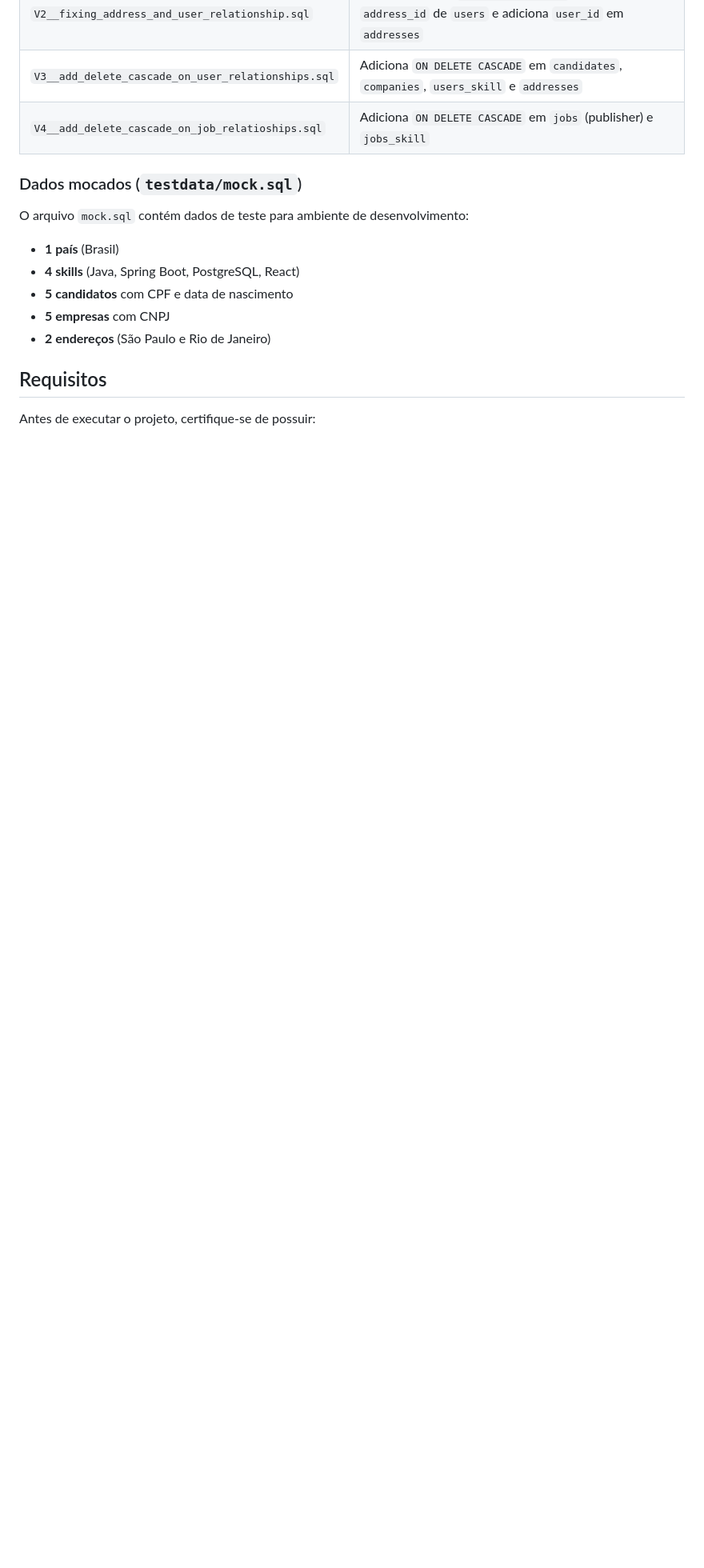
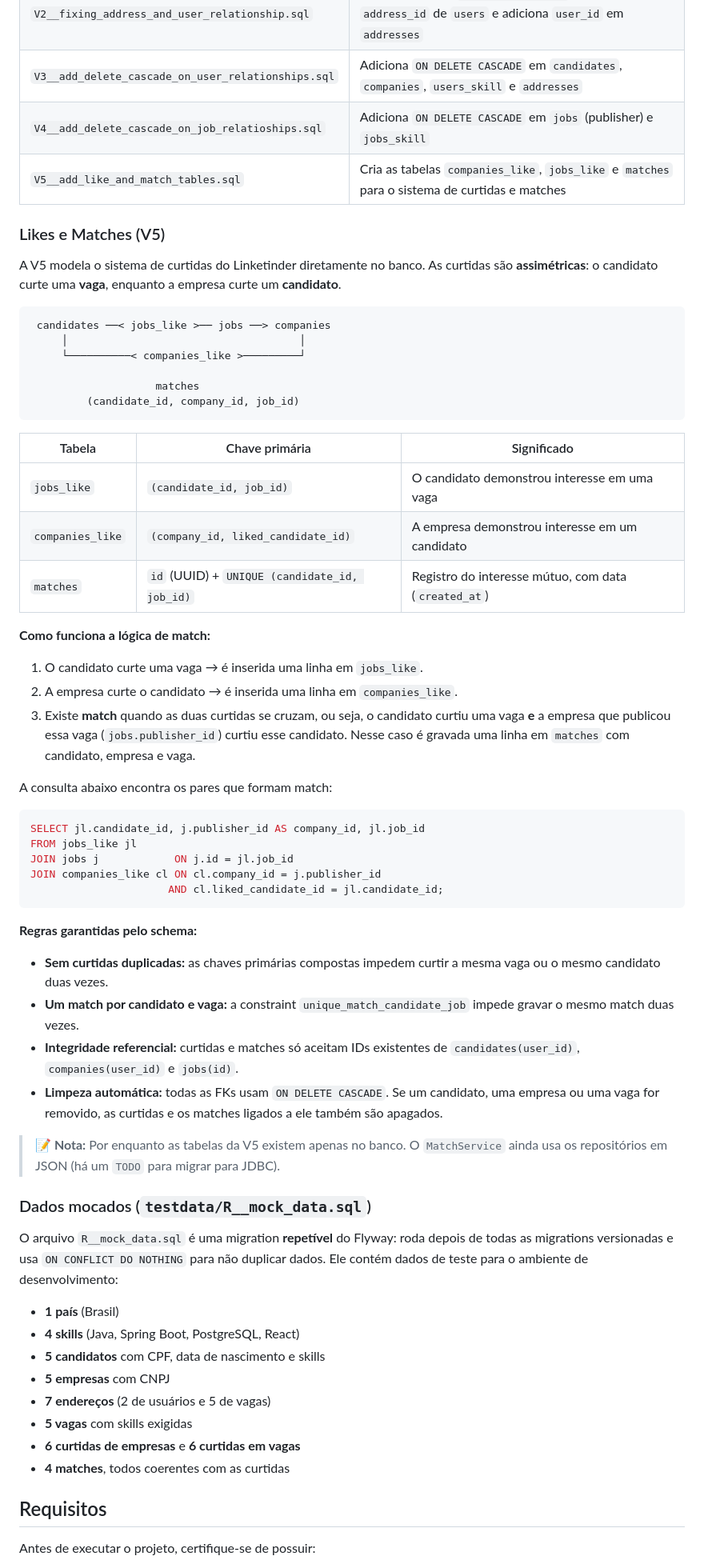
Before and after one commit to Gildesio-af/Linketinder-Project, a Markdown page: README.md, the part around one of its changes. Shown at 80% size. GitHub-like rendering; blank space fills up the shorter version.

Commit message:
docs: update README with new like/match tables and mock data script

````diff
--- a/README.md
+++ b/README.md
@@ -127,16 +128,64 @@ As migrations estão em `src/main/resources/db/migration/` e são executadas em
 | `V2__fixing_address_and_user_relationship.sql` | Inverte a relação `users ↔ addresses`: remove `address_id` de `users` e adiciona `user_id` em `addresses` |
 | `V3__add_delete_cascade_on_user_relationships.sql` | Adiciona `ON DELETE CASCADE` em `candidates`, `companies`, `users_skill` e `addresses` |
 | `V4__add_delete_cascade_on_job_relatioships.sql` | Adiciona `ON DELETE CASCADE` em `jobs` (publisher) e `jobs_skill` |
+| `V5__add_like_and_match_tables.sql` | Cria as tabelas `companies_like`, `jobs_like` e `matches` para o sistema de curtidas e matches |
 
-### Dados mocados (`testdata/mock.sql`)
+### Likes e Matches (V5)
 
-O arquivo `mock.sql` contém dados de teste para ambiente de desenvolvimento:
+A V5 modela o sistema de curtidas do Linketinder diretamente no banco. As curtidas são **assimétricas**: o candidato curte uma **vaga**, enquanto a empresa curte um **candidato**.
+
+```text
+ candidates ──< jobs_like >── jobs ──> companies
+     │                                     │
+     └──────────< companies_like >─────────┘
+
+                    matches
+         (candidate_id, company_id, job_id)
+```
+
+| Tabela | Chave primária | Significado |
+|---|---|---|
+| `jobs_like` | `(candidate_id, job_id)` | O candidato demonstrou interesse em uma vaga |
+| `companies_like` | `(company_id, liked_candidate_id)` | A empresa demonstrou interesse em um candidato |
+| `matches` | `id` (UUID) + `UNIQUE (candidate_id, job_id)` | Registro do interesse mútuo, com data (`created_at`) |
+
+**Como funciona a lógica de match:**
+
+1. O candidato curte uma vaga → é inserida uma linha em `jobs_like`.
+2. A empresa curte o candidato → é inserida uma linha em `companies_like`.
+3. Existe **match** quando as duas curtidas se cruzam, ou seja, o candidato curtiu uma vaga **e** a empresa que publicou essa vaga (`jobs.publisher_id`) curtiu esse candidato. Nesse caso é gravada uma linha em `matches` com candidato, empresa e vaga.
+
+A consulta abaixo encontra os pares que formam match:
+
+```sql
+SELECT jl.candidate_id, j.publisher_id AS company_id, jl.job_id
+FROM jobs_like jl
+JOIN jobs j            ON j.id = jl.job_id
+JOIN companies_like cl ON cl.company_id = j.publisher_id
+                      AND cl.liked_candidate_id = jl.candidate_id;
+```
+
+**Regras garantidas pelo schema:**
+
+* **Sem curtidas duplicadas:** as chaves primárias compostas impedem curtir a mesma vaga ou o mesmo candidato duas vezes.
+* **Um match por candidato e vaga:** a constraint `unique_match_candidate_job` impede gravar o mesmo match duas vezes.
+* **Integridade referencial:** curtidas e matches só aceitam IDs existentes de `candidates(user_id)`, `companies(user_id)` e `jobs(id)`.
+* **Limpeza automática:** todas as FKs usam `ON DELETE CASCADE`. Se um candidato, uma empresa ou uma vaga for removido, as curtidas e os matches ligados a ele também são apagados.
+
+> **📝 Nota:** Por enquanto as tabelas da V5 existem apenas no banco. O `MatchService` ainda usa os repositórios em JSON (há um `TODO` para migrar para JDBC).
+
+### Dados mocados (`testdata/R__mock_data.sql`)
+
+O arquivo `R__mock_data.sql` é uma migration **repetível** do Flyway: roda depois de todas as migrations versionadas e usa `ON CONFLICT DO NOTHING` para não duplicar dados. Ele contém dados de teste para o ambiente de desenvolvimento:
 
 * **1 país** (Brasil)
 * **4 skills** (Java, Spring Boot, PostgreSQL, React)
-* **5 candidatos** com CPF e data de nascimento
+* **5 candidatos** com CPF, data de nascimento e skills
 * **5 empresas** com CNPJ
-* **2 endereços** (São Paulo e Rio de Janeiro)
+* **7 endereços** (2 de usuários e 5 de vagas)
+* **5 vagas** com skills exigidas
+* **6 curtidas de empresas** e **6 curtidas em vagas**
+* **4 matches**, todos coerentes com as curtidas
 
 ## Requisitos
 
````
Also changed, not shown: other parts of README.md (+5 -4 lines).
